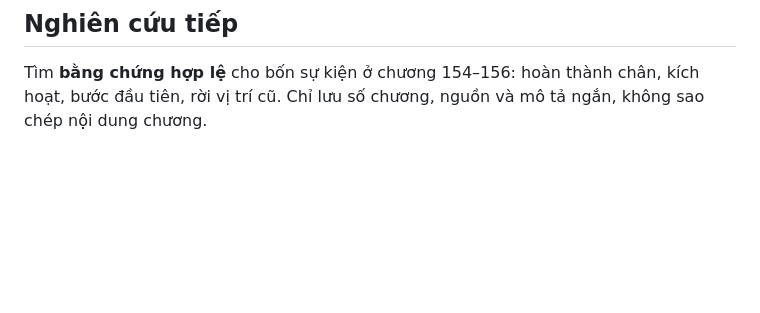
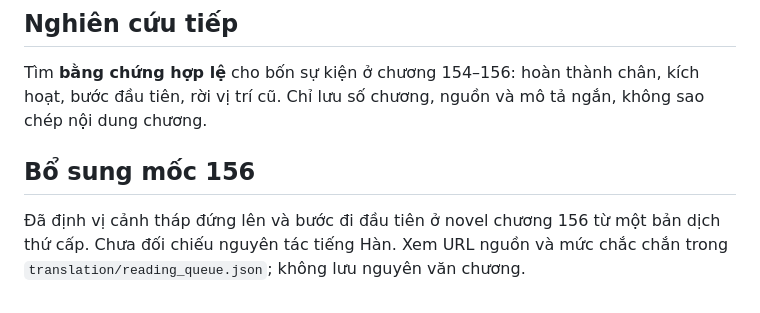
Before and after one commit to tailolicon/visunovel, a Markdown page: translation/ARC_137.md, the part around the change. Drawn GitHub-style; blank space fills up the shorter version.

Commit message:
Document first movement at novel chapter 156

```diff
--- a/translation/ARC_137.md
+++ b/translation/ARC_137.md
@@ -34,3 +34,7 @@ Berze/Berge, Logar/Logger, Hillen/Hillan, Ernan, Vivian chỉ là các cách vi
 ## Nghiên cứu tiếp
 
 Tìm **bằng chứng hợp lệ** cho bốn sự kiện ở chương 154–156: hoàn thành chân, kích hoạt, bước đầu tiên, rời vị trí cũ. Chỉ lưu số chương, nguồn và mô tả ngắn, không sao chép nội dung chương.
+
+## Bổ sung mốc 156
+
+Đã định vị cảnh tháp đứng lên và bước đi đầu tiên ở novel chương 156 từ một bản dịch thứ cấp. Chưa đối chiếu nguyên tác tiếng Hàn. Xem URL nguồn và mức chắc chắn trong `translation/reading_queue.json`; không lưu nguyên văn chương.
```
